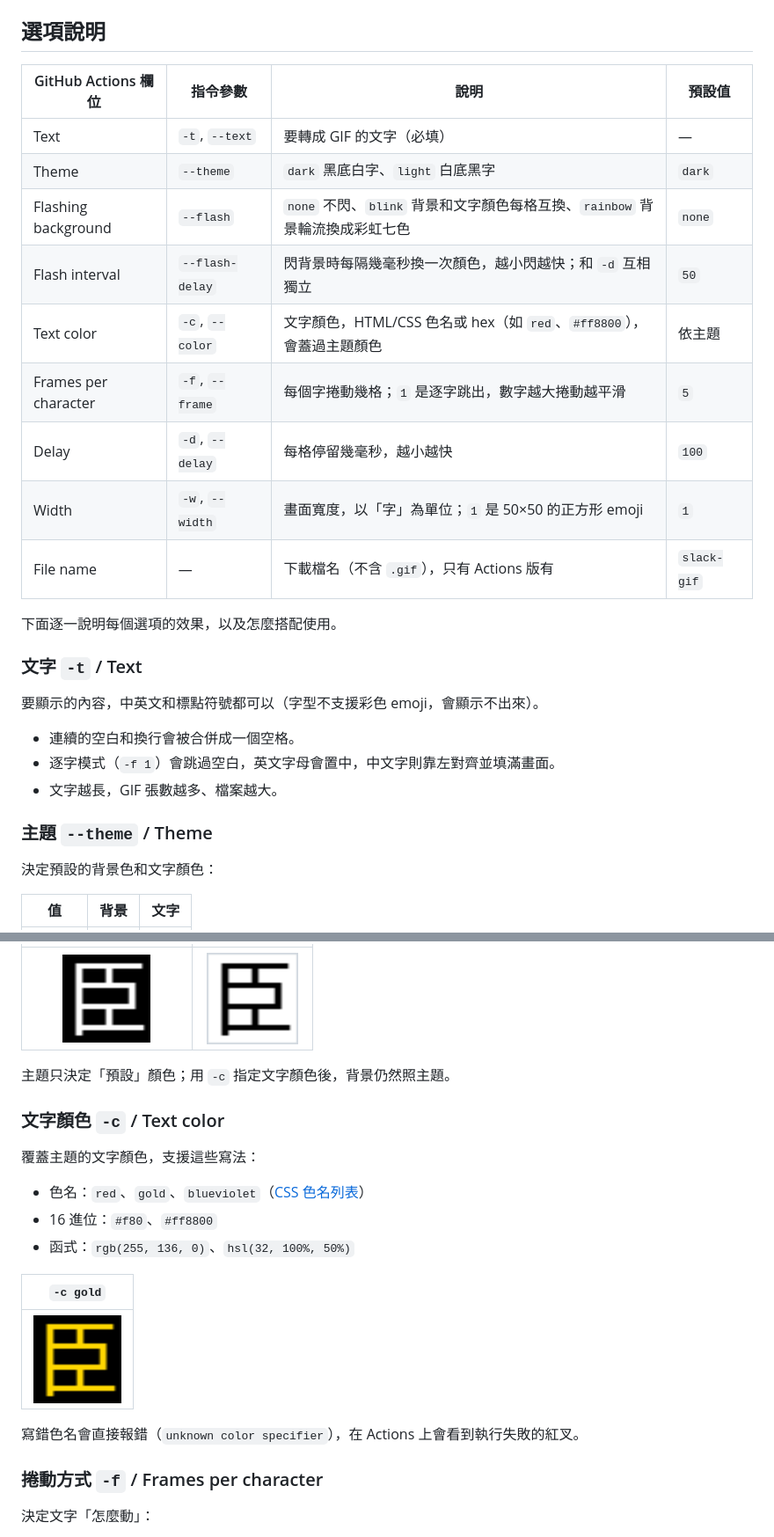
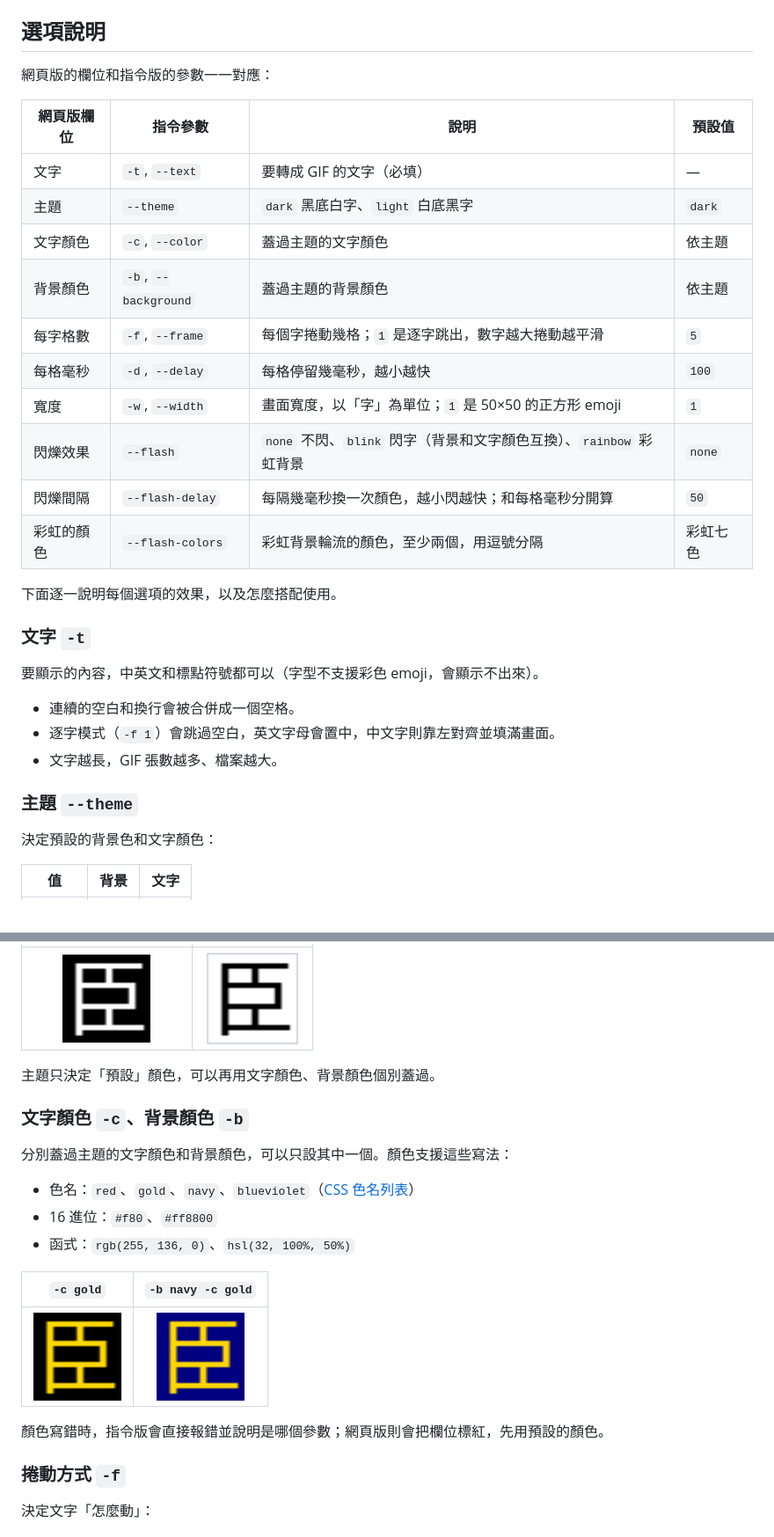
Before and after one commit to PttCodingMan/text_to_slack_gif, a Markdown page: readme.md, 2 parts joined by grey strips. Shown at 88% size. GitHub-like rendering; pictures changed too: examples/background.gif (added).

```diff
--- a/readme.md
+++ b/readme.md
@@ -96,21 +64,24 @@ python3 src/app.py -t "臣亮言：先帝創業未半，而中道崩殂"
 
 ## 選項說明
 
-| GitHub Actions 欄位 | 指令參數 | 說明 | 預設值 |
+網頁版的欄位和指令版的參數一一對應：
+
+| 網頁版欄位 | 指令參數 | 說明 | 預設值 |
 | --- | --- | --- | --- |
-| Text | `-t`, `--text` | 要轉成 GIF 的文字（必填） | — |
-| Theme | `--theme` | `dark` 黑底白字、`light` 白底黑字 | `dark` |
-| Flashing background | `--flash` | `none` 不閃、`blink` 背景和文字顏色每格互換、`rainbow` 背景輪流換成彩虹七色 | `none` |
-| Flash interval | `--flash-delay` | 閃背景時每隔幾毫秒換一次顏色，越小閃越快；和 `-d` 互相獨立 | `50` |
-| Text color | `-c`, `--color` | 文字顏色，HTML/CSS 色名或 hex（如 `red`、`#ff8800`），會蓋過主題顏色 | 依主題 |
-| Frames per character | `-f`, `--frame` | 每個字捲動幾格；`1` 是逐字跳出，數字越大捲動越平滑 | `5` |
-| Delay | `-d`, `--delay` | 每格停留幾毫秒，越小越快 | `100` |
-| Width | `-w`, `--width` | 畫面寬度，以「字」為單位；`1` 是 50×50 的正方形 emoji | `1` |
-| File name | — | 下載檔名（不含 `.gif`），只有 Actions 版有 | `slack-gif` |
+| 文字 | `-t`, `--text` | 要轉成 GIF 的文字（必填） | — |
+| 主題 | `--theme` | `dark` 黑底白字、`light` 白底黑字 | `dark` |
+| 文字顏色 | `-c`, `--color` | 蓋過主題的文字顏色 | 依主題 |
+| 背景顏色 | `-b`, `--background` | 蓋過主題的背景顏色 | 依主題 |
+| 每字格數 | `-f`, `--frame` | 每個字捲動幾格；`1` 是逐字跳出，數字越大捲動越平滑 | `5` |
+| 每格毫秒 | `-d`, `--delay` | 每格停留幾毫秒，越小越快 | `100` |
+| 寬度 | `-w`, `--width` | 畫面寬度，以「字」為單位；`1` 是 50×50 的正方形 emoji | `1` |
+| 閃爍效果 | `--flash` | `none` 不閃、`blink` 閃字（背景和文字顏色互換）、`rainbow` 彩虹背景 | `none` |
+| 閃爍間隔 | `--flash-delay` | 每隔幾毫秒換一次顏色，越小閃越快；和每格毫秒分開算 | `50` |
+| 彩虹的顏色 | `--flash-colors` | 彩虹背景輪流的顏色，至少兩個，用逗號分隔 | 彩虹七色 |
 
 下面逐一說明每個選項的效果，以及怎麼搭配使用。
 
-### 文字 `-t` / Text
+### 文字 `-t`
 
 要顯示的內容，中英文和標點符號都可以（字型不支援彩色 emoji，會顯示不出來）。
 
@@ -118,7 +89,7 @@ python3 src/app.py -t "臣亮言：先帝創業未半，而中道崩殂"
 - 逐字模式（`-f 1`）會跳過空白，英文字母會置中，中文字則靠左對齊並填滿畫面。
 - 文字越長，GIF 張數越多、檔案越大。
 
-### 主題 `--theme` / Theme
+### 主題 `--theme`
 
 決定預設的背景色和文字顏色：
 
@@ -131,23 +102,23 @@ python3 src/app.py -t "臣亮言：先帝創業未半，而中道崩殂"
 | :---: | :---: |
 | <img src="examples/dark.gif" width="100" alt="黑底白字"> | <img src="examples/light.gif" width="104" alt="白底黑字"> |
 
-主題只決定「預設」顏色；用 `-c` 指定文字顏色後，背景仍然照主題。
+主題只決定「預設」顏色，可以再用文字顏色、背景顏色個別蓋過。
 
-### 文字顏色 `-c` / Text color
+### 文字顏色 `-c`、背景顏色 `-b`
 
-覆蓋主題的文字顏色，支援這些寫法：
+分別蓋過主題的文字顏色和背景顏色，可以只設其中一個。顏色支援這些寫法：
 
-- 色名：`red`、`gold`、`blueviolet`（[CSS 色名列表](https://developer.mozilla.org/en-US/docs/Web/CSS/named-color)）
+- 色名：`red`、`gold`、`navy`、`blueviolet`（[CSS 色名列表](https://developer.mozilla.org/en-US/docs/Web/CSS/named-color)）
 - 16 進位：`#f80`、`#ff8800`
 - 函式：`rgb(255, 136, 0)`、`hsl(32, 100%, 50%)`
 
-| `-c gold` |
-| :---: |
-| <img src="examples/color.gif" width="100" alt="黑底金字"> |
+| `-c gold` | `-b navy -c gold` |
+| :---: | :---: |
+| <img src="examples/color.gif" width="100" alt="黑底金字"> | <img src="examples/background.gif" width="100" alt="深藍底金字"> |
 
-寫錯色名會直接報錯（`unknown color specifier`），在 Actions 上會看到執行失敗的紅叉。
+顏色寫錯時，指令版會直接報錯並說明是哪個參數；網頁版則會把欄位標紅，先用預設的顏色。
 
-### 捲動方式 `-f` / Frames per character
+### 捲動方式 `-f`
 
 決定文字「怎麼動」：
 
```
Also changed, not shown: other parts of readme.md (+50 -67 lines), examples/alert.gif (added), examples/blink-custom.gif (added), examples/rainbow-custom.gif (added), 3 other files.
